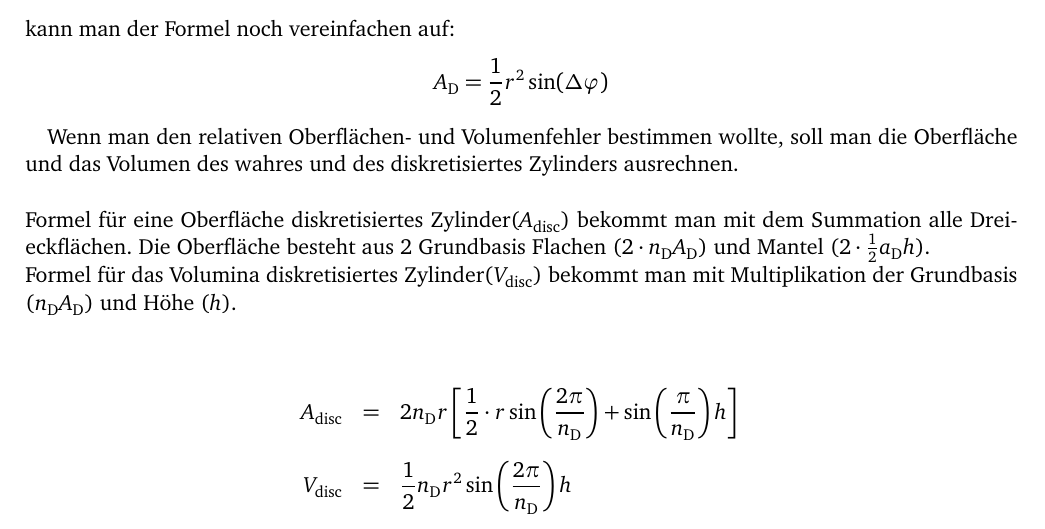
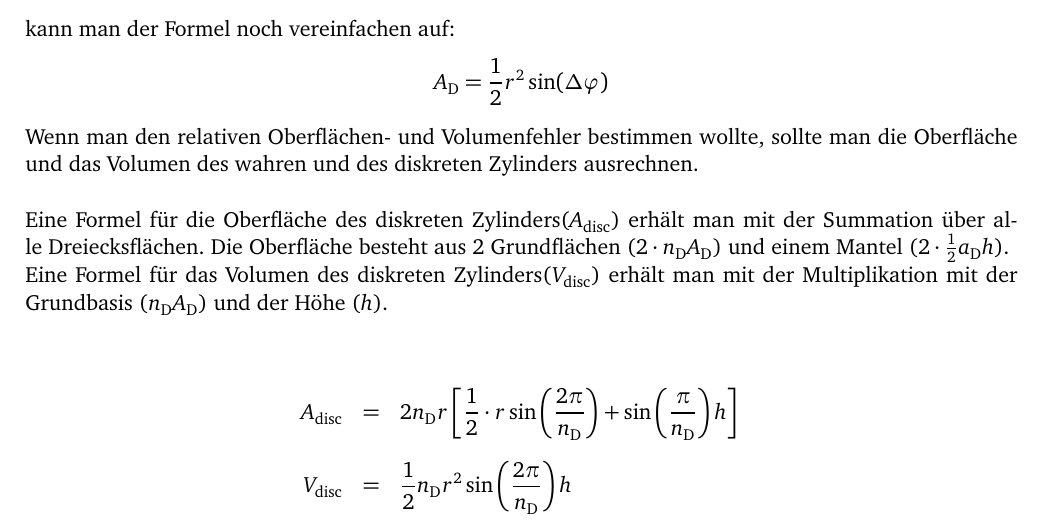
Before and after one commit to LumenUmbrae/VADF, a LaTeX document (versuch1/versuch1.tex): part of page 8 of 13, cut so that both start at the same text. The pictures show the PDF file versuch1/versuch1.pdf that the author committed with the source.

Commit message:
versuch1

```diff
--- a/versuch1/versuch1.tex
+++ b/versuch1/versuch1.tex
@@ -312,12 +312,12 @@ $	\begin{pmatrix}
 	$$  \sin(\Delta\varphi)=2 \cos\left(\frac{\Delta \varphi}{2}\right) \sin\left(\frac{\Delta \varphi}{2}\right)  $$
 	kann man der Formel noch vereinfachen auf:
 	$$A_\text{D} =  \frac12 r^2 \sin(\Delta\varphi)$$
-
-	Wenn man den relativen Oberflächen- und Volumenfehler bestimmen wollte, soll man die Oberfläche und das Volumen des wahres und des diskretisiertes Zylinders ausrechnen.
+	\noindent
+	Wenn man den relativen Oberflächen- und Volumenfehler bestimmen wollte, sollte man die Oberfläche und das Volumen des wahren und des diskreten Zylinders ausrechnen.
 	\\
 	\\
-	Formel für eine Oberfläche diskretisiertes Zylinder($A_\text{disc}$) bekommt man mit dem Summation alle Dreieckflächen. Die Oberfläche besteht aus 2 Grundbasis Flachen ($2\cdot n_\text{D}A_\text{D}$) und Mantel ($2\cdot\frac12  a_\text{D}h$).\\
-		Formel für das Volumina diskretisiertes Zylinder($V_\text{disc}$) bekommt man mit Multiplikation der Grundbasis ($ n_\text{D}A_\text{D}$) und Höhe ($h$).\\
+	Eine Formel für die Oberfläche des diskreten Zylinders($A_\text{disc}$) erhält man mit der Summation über alle Dreiecksflächen. Die Oberfläche besteht aus 2 Grundflächen ($2\cdot n_\text{D}A_\text{D}$) und einem Mantel ($2\cdot\frac12  a_\text{D}h$).\\
+	Eine Formel für das Volumen des diskreten Zylinders($V_\text{disc}$) erhält man mit der Multiplikation mit der Grundbasis ($ n_\text{D}A_\text{D}$) und der Höhe ($h$).\\
 	\\
 	\begin{eqnarray*}
 		A_\text{disc}&=&2n_\text{D}r\left[ \frac12 \cdot r \sin\left(\frac{2 \pi}{n_\text{D}}\right)+ \sin\left(\frac{\pi}{n_\text{D}}\right)h  \right]\\
```
Also changed, not shown: Protokollheft.pdf, versuch1/versuch1.pdf, versuch2/plotBoundEdg.pdf.
